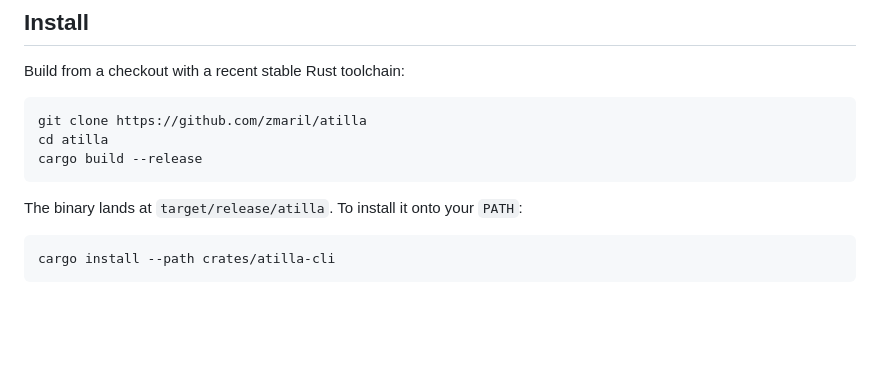
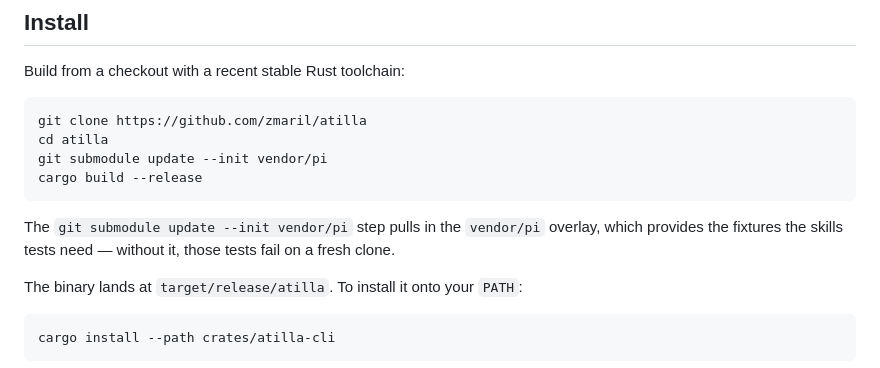
Before and after one commit to zmaril/pidgin, a Markdown page: README.md, the part around the change. Rendered like a GitHub page; blank space fills up the shorter version.

Commit message:
docs: init vendor/pi submodule in setup instructions (#151)
Co-authored-by: Claude <noreply@anthropic.com>

````diff
--- a/README.md
+++ b/README.md
@@ -76,8 +76,13 @@ Build from a checkout with a recent stable Rust toolchain:
 ```sh
 git clone https://github.com/zmaril/atilla
 cd atilla
+git submodule update --init vendor/pi
 cargo build --release
 ```
+
+The `git submodule update --init vendor/pi` step pulls in the `vendor/pi`
+overlay, which provides the fixtures the skills tests need — without it, those
+tests fail on a fresh clone.
 
 The binary lands at `target/release/atilla`. To install it onto your `PATH`:
 
````
